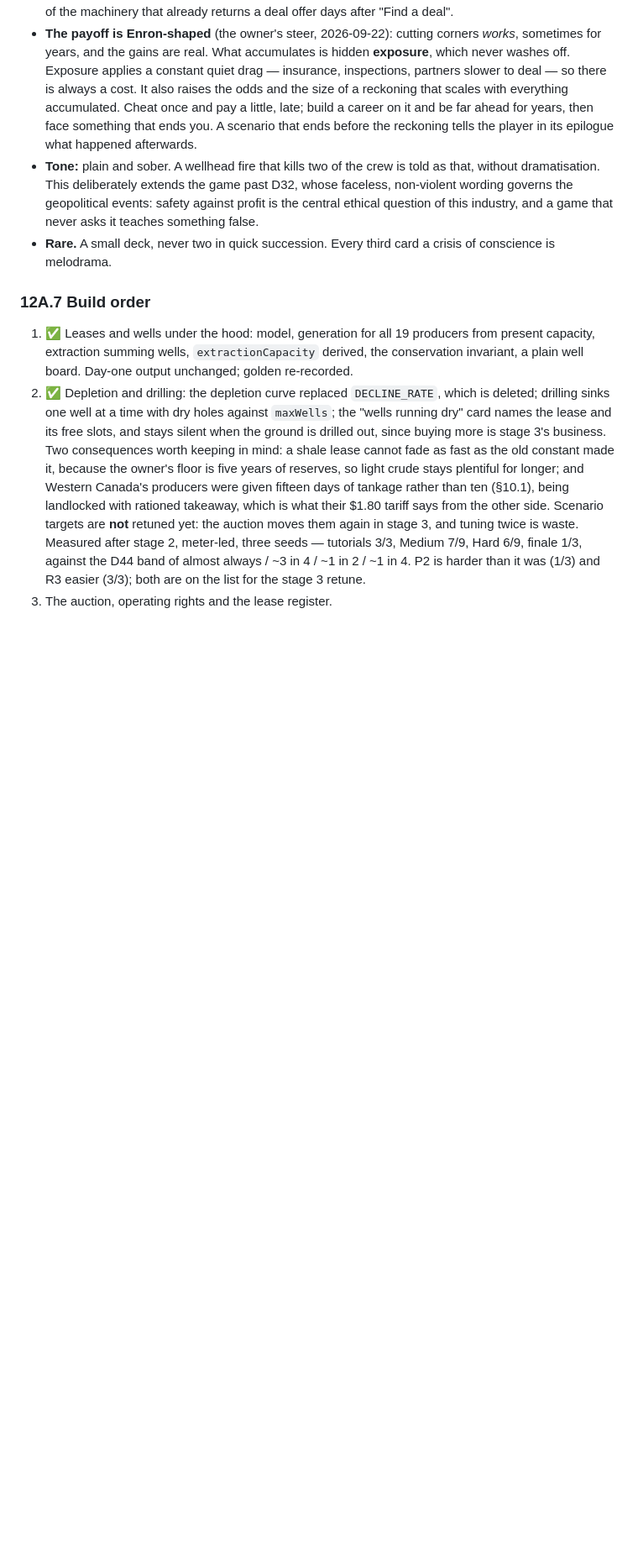
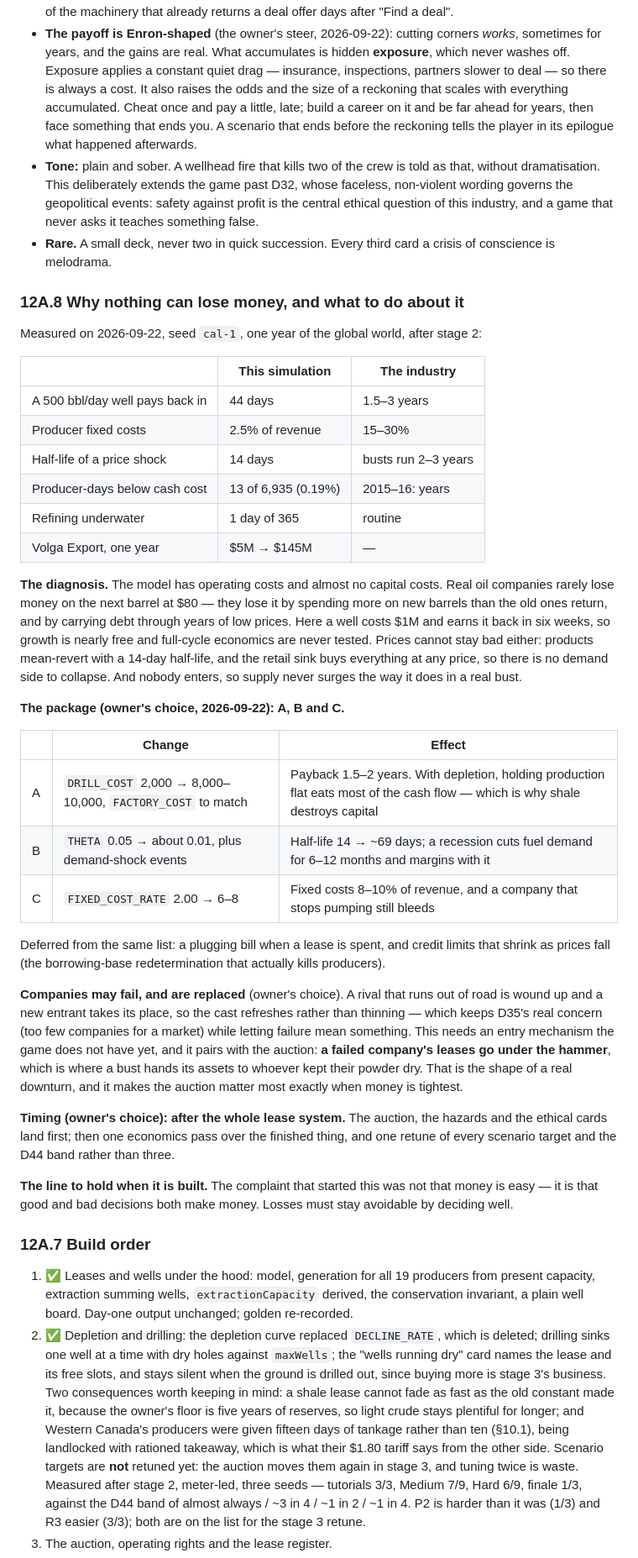
Before and after one commit to protheus99/hormuz, a Markdown page: hormuz-master.md, the part around one of its changes. Shown at 84% size. Rendered like a GitHub page; blank space fills up the shorter version.

Commit message:
Measure why nothing can lose money, and agree what to do
The owner asked why the simulation has so little chance of losing
money. Measured rather than argued, on cal-1 over a year: a well pays
back in 44 days against one and a half to three years in the industry;
producer fixed costs are 2.5% of revenue against fifteen to thirty;
a price shock has a fourteen-day half-life; producers were below cash
cost on thirteen of 6,935 producer-days, and one turned $5M into
$145M.

The cause is that the model has operating costs and almost no capital
costs. Real companies rarely lose money on the next barrel at $80 -
they lose it by spending more on new barrels than the old ones return.
Prices cannot stay bad either, and nobody enters to surge supply.

Agreed and written into 12A.8: capital costs about fourfold, slower
mean reversion with demand shocks, and fixed costs that are actually
felt. Failed companies are wound up and replaced rather than the cast
thinning, which keeps D35's concern and sends their leases to auction
- a bust handing its assets to whoever kept powder dry. All of it
after the lease system, so the campaign is retuned once.

Nothing is built yet. The line to hold when it is: the complaint was
not that money is easy, it is that good and bad decisions both make
money.

Co-Authored-By: Claude Opus 5 <noreply@anthropic.com>

```diff
--- a/hormuz-master.md
+++ b/hormuz-master.md
@@ -1221,6 +1222,53 @@ Cards where no answer is clean, and the meters must not answer the question.
 - **Rare.** A small deck, never two in quick succession. Every third card a crisis of conscience is
   melodrama.
 
+### 12A.8 Why nothing can lose money, and what to do about it
+
+Measured on 2026-09-22, seed `cal-1`, one year of the global world, after stage 2:
+
+| | This simulation | The industry |
+|---|---|---|
+| A 500 bbl/day well pays back in | 44 days | 1.5–3 years |
+| Producer fixed costs | 2.5% of revenue | 15–30% |
+| Half-life of a price shock | 14 days | busts run 2–3 years |
+| Producer-days below cash cost | 13 of 6,935 (0.19%) | 2015–16: years |
+| Refining underwater | 1 day of 365 | routine |
+| Volga Export, one year | $5M → $145M | — |
+
+**The diagnosis.** The model has operating costs and almost no capital costs. Real oil companies
+rarely lose money on the next barrel at $80 — they lose it by spending more on new barrels than the
+old ones return, and by carrying debt through years of low prices. Here a well costs $1M and earns
+it back in six weeks, so growth is nearly free and full-cycle economics are never tested. Prices
+cannot stay bad either: products mean-revert with a 14-day half-life, and the retail sink buys
+everything at any price, so there is no demand side to collapse. And nobody enters, so supply never
+surges the way it does in a real bust.
+
+**The package (owner's choice, 2026-09-22): A, B and C.**
+
+| | Change | Effect |
+|---|---|---|
+| A | `DRILL_COST` 2,000 → 8,000–10,000, `FACTORY_COST` to match | Payback 1.5–2 years. With depletion, holding production flat eats most of the cash flow — which is why shale destroys capital |
+| B | `THETA` 0.05 → about 0.01, plus demand-shock events | Half-life 14 → ~69 days; a recession cuts fuel demand for 6–12 months and margins with it |
+| C | `FIXED_COST_RATE` 2.00 → 6–8 | Fixed costs 8–10% of revenue, and a company that stops pumping still bleeds |
+
+Deferred from the same list: a plugging bill when a lease is spent, and credit limits that shrink as
+prices fall (the borrowing-base redetermination that actually kills producers).
+
+**Companies may fail, and are replaced** (owner's choice). A rival that runs out of road is wound up
+and a new entrant takes its place, so the cast refreshes rather than thinning — which keeps D35's
+real concern (too few companies for a market) while letting failure mean something. This needs an
+entry mechanism the game does not have yet, and it pairs with the auction: **a failed company's
+leases go under the hammer**, which is where a bust hands its assets to whoever kept their powder
+dry. That is the shape of a real downturn, and it makes the auction matter most exactly when money
+is tightest.
+
+**Timing (owner's choice): after the whole lease system.** The auction, the hazards and the ethical
+cards land first; then one economics pass over the finished thing, and one retune of every scenario
+target and the D44 band rather than three.
+
+**The line to hold when it is built.** The complaint that started this was not that money is easy —
+it is that good and bad decisions both make money. Losses must stay avoidable by deciding well.
+
 ### 12A.7 Build order
 
 1. ✅ Leases and wells under the hood: model, generation for all 19 producers from present capacity,
```
Also changed, not shown: other parts of hormuz-master.md (+4 -0 lines).
